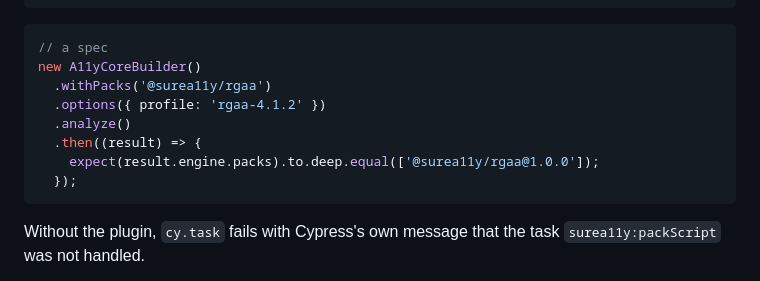
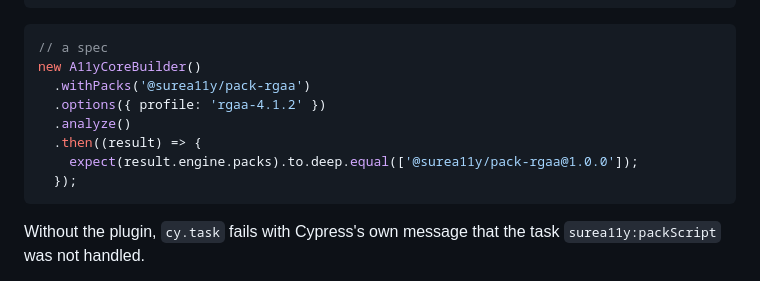
Before and after one commit to SureA11y/cypress, a Markdown page: README.md, the part around the change. GitHub-like rendering.

Commit message:
Name the RGAA pack @surea11y/pack-rgaa
The RGAA pack's working name is now @surea11y/pack-rgaa: a pack for surea11y, which does nothing without core, rather than a package read as RGAA itself. Its examples follow.

Signed-off-by: Jorge Rumoroso <rumoroso@gmail.com>

````diff
--- a/README.md
+++ b/README.md
@@ -225,11 +225,11 @@ module.exports = defineConfig({
 ```js
 // a spec
 new A11yCoreBuilder()
-  .withPacks('@surea11y/rgaa')
+  .withPacks('@surea11y/pack-rgaa')
   .options({ profile: 'rgaa-4.1.2' })
   .analyze()
   .then((result) => {
-    expect(result.engine.packs).to.deep.equal(['@surea11y/rgaa@1.0.0']);
+    expect(result.engine.packs).to.deep.equal(['@surea11y/pack-rgaa@1.0.0']);
   });
 ```
 
````
